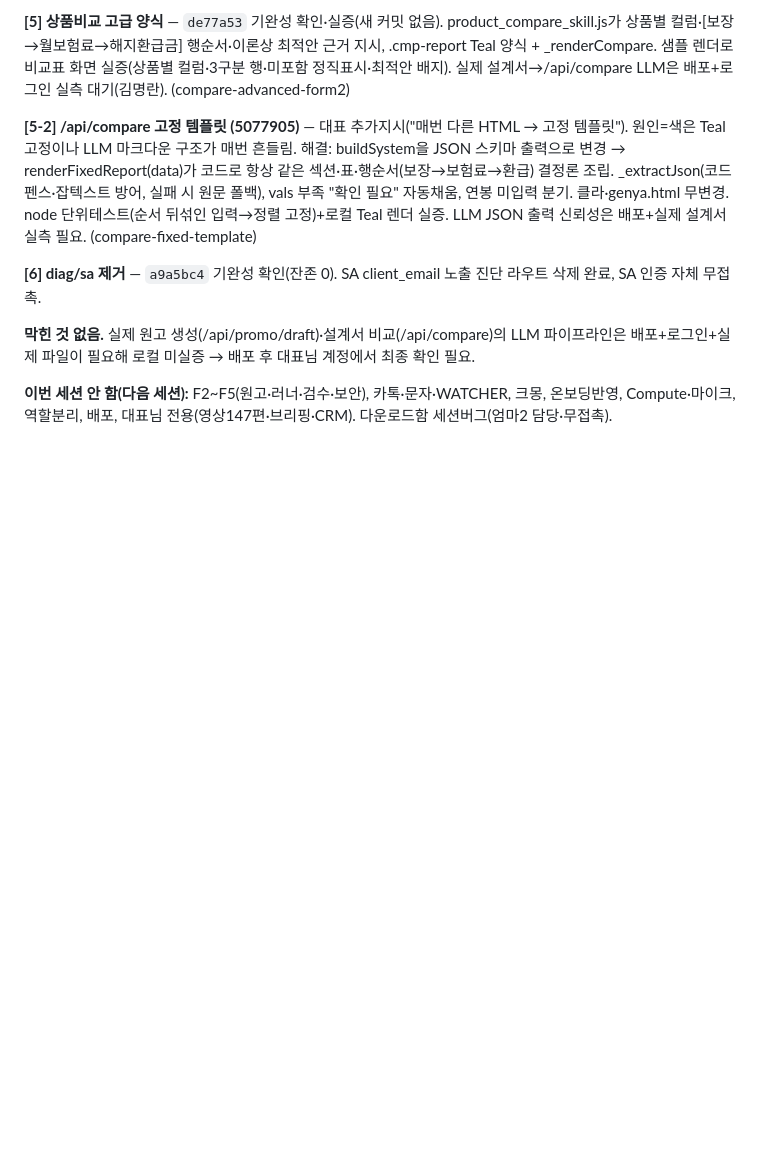
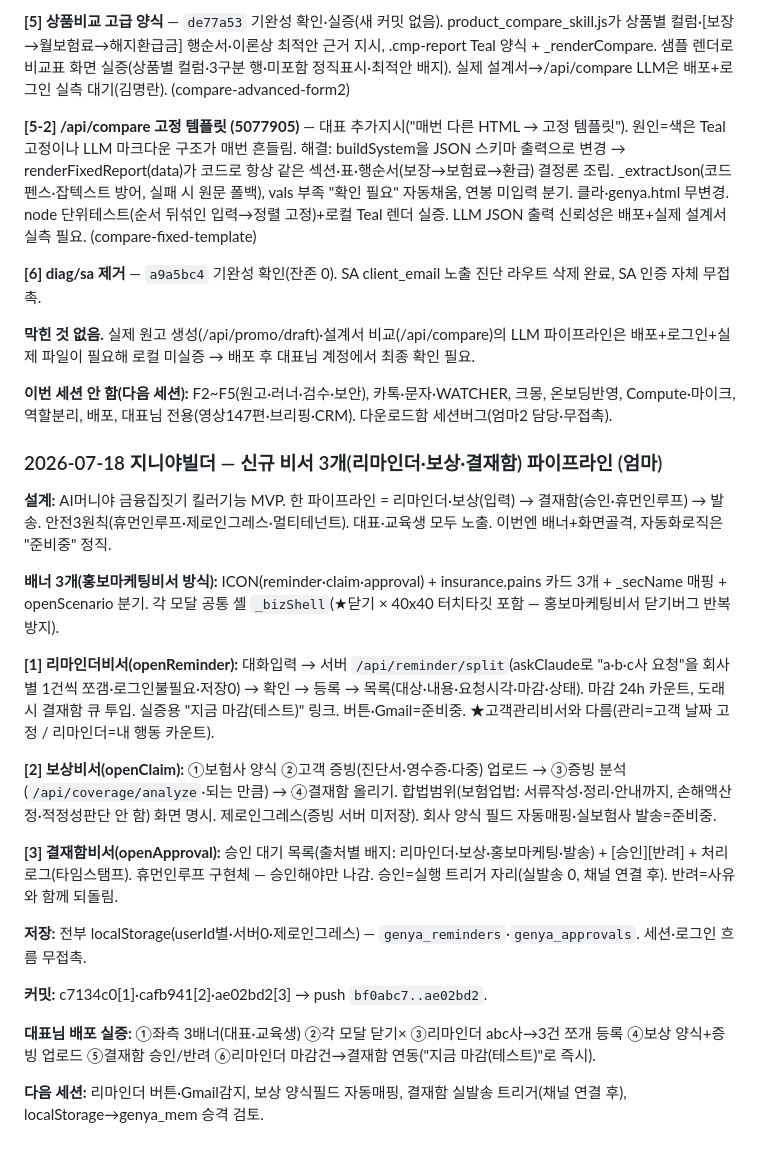
Before and after one commit to ggorilla11-hub/genya-builder, a Markdown page: docs/진행기록.md, the part around the change. Rendered like a GitHub page; blank space fills up the shorter version.

Commit message:
docs: 진행기록 — 신규 비서 3개(리마인더·보상·결재함) 파이프라인 기록

```diff
--- a/docs/진행기록.md
+++ b/docs/진행기록.md
@@ -1275,3 +1275,23 @@
 **막힌 것 없음.** 실제 원고 생성(/api/promo/draft)·설계서 비교(/api/compare)의 LLM 파이프라인은 배포+로그인+실제 파일이 필요해 로컬 미실증 → 배포 후 대표님 계정에서 최종 확인 필요.
 
 **이번 세션 안 함(다음 세션):** F2~F5(원고·러너·검수·보안), 카톡·문자·WATCHER, 크몽, 온보딩반영, Compute·마이크, 역할분리, 배포, 대표님 전용(영상147편·브리핑·CRM). 다운로드함 세션버그(엄마2 담당·무접촉).
+
+### 2026-07-18 지니야빌더 — 신규 비서 3개(리마인더·보상·결재함) 파이프라인 (엄마)
+
+**설계:** AI머니야 금융집짓기 킬러기능 MVP. 한 파이프라인 = 리마인더·보상(입력) → 결재함(승인·휴먼인루프) → 발송. 안전3원칙(휴먼인루프·제로인그레스·멀티테넌트). 대표·교육생 모두 노출. 이번엔 배너+화면골격, 자동화로직은 "준비중" 정직.
+
+**배너 3개(홍보마케팅비서 방식):** ICON(reminder·claim·approval) + insurance.pains 카드 3개 + _secName 매핑 + openScenario 분기. 각 모달 공통 셸 `_bizShell`(★닫기 × 40x40 터치타깃 포함 — 홍보마케팅비서 닫기버그 반복 방지).
+
+**[1] 리마인더비서(openReminder):** 대화입력 → 서버 `/api/reminder/split`(askClaude로 "a·b·c사 요청"을 회사별 1건씩 쪼갬·로그인불필요·저장0) → 확인 → 등록 → 목록(대상·내용·요청시각·마감·상태). 마감 24h 카운트, 도래 시 결재함 큐 투입. 실증용 "지금 마감(테스트)" 링크. 버튼·Gmail=준비중. ★고객관리비서와 다름(관리=고객 날짜 고정 / 리마인더=내 행동 카운트).
+
+**[2] 보상비서(openClaim):** ①보험사 양식 ②고객 증빙(진단서·영수증·다중) 업로드 → ③증빙 분석(`/api/coverage/analyze`·되는 만큼) → ④결재함 올리기. 합법범위(보험업법: 서류작성·정리·안내까지, 손해액산정·적정성판단 안 함) 화면 명시. 제로인그레스(증빙 서버 미저장). 회사 양식 필드 자동매핑·실보험사 발송=준비중.
+
+**[3] 결재함비서(openApproval):** 승인 대기 목록(출처별 배지: 리마인더·보상·홍보마케팅·발송) + [승인][반려] + 처리 로그(타임스탬프). 휴먼인루프 구현체 — 승인해야만 나감. 승인=실행 트리거 자리(실발송 0, 채널 연결 후). 반려=사유와 함께 되돌림.
+
+**저장:** 전부 localStorage(userId별·서버0·제로인그레스) — `genya_reminders`·`genya_approvals`. 세션·로그인 흐름 무접촉.
+
+**커밋:** c7134c0[1]·cafb941[2]·ae02bd2[3] → push `bf0abc7..ae02bd2`.
+
+**대표님 배포 실증:** ①좌측 3배너(대표·교육생) ②각 모달 닫기× ③리마인더 abc사→3건 쪼개 등록 ④보상 양식+증빙 업로드 ⑤결재함 승인/반려 ⑥리마인더 마감건→결재함 연동("지금 마감(테스트)"로 즉시).
+
+**다음 세션:** 리마인더 버튼·Gmail감지, 보상 양식필드 자동매핑, 결재함 실발송 트리거(채널 연결 후), localStorage→genya_mem 승격 검토.
```
